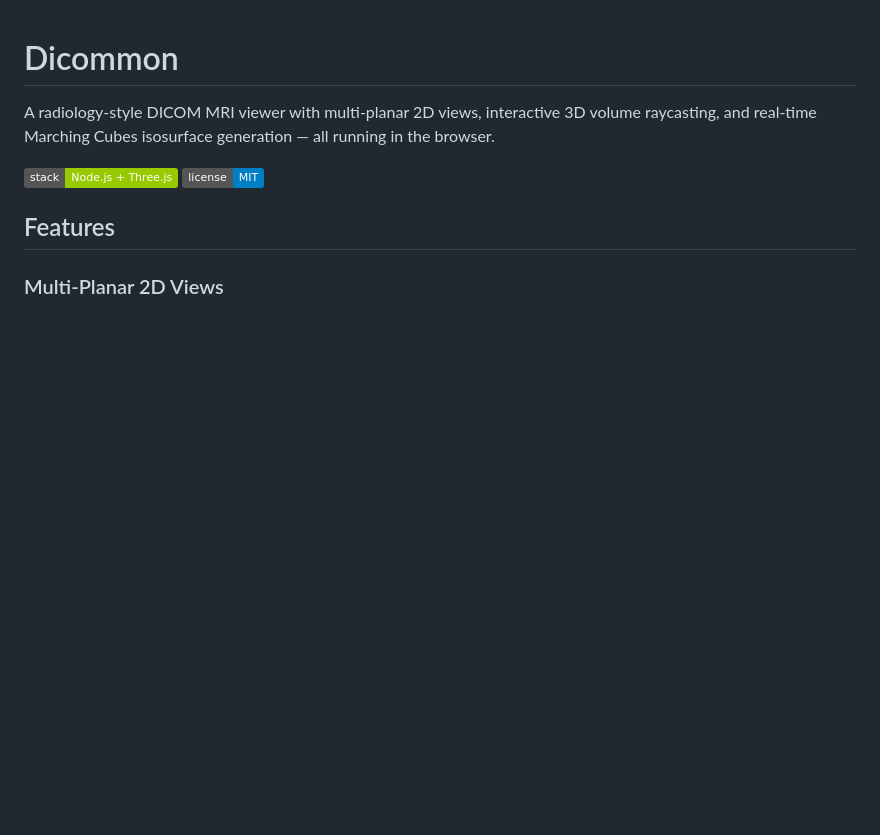
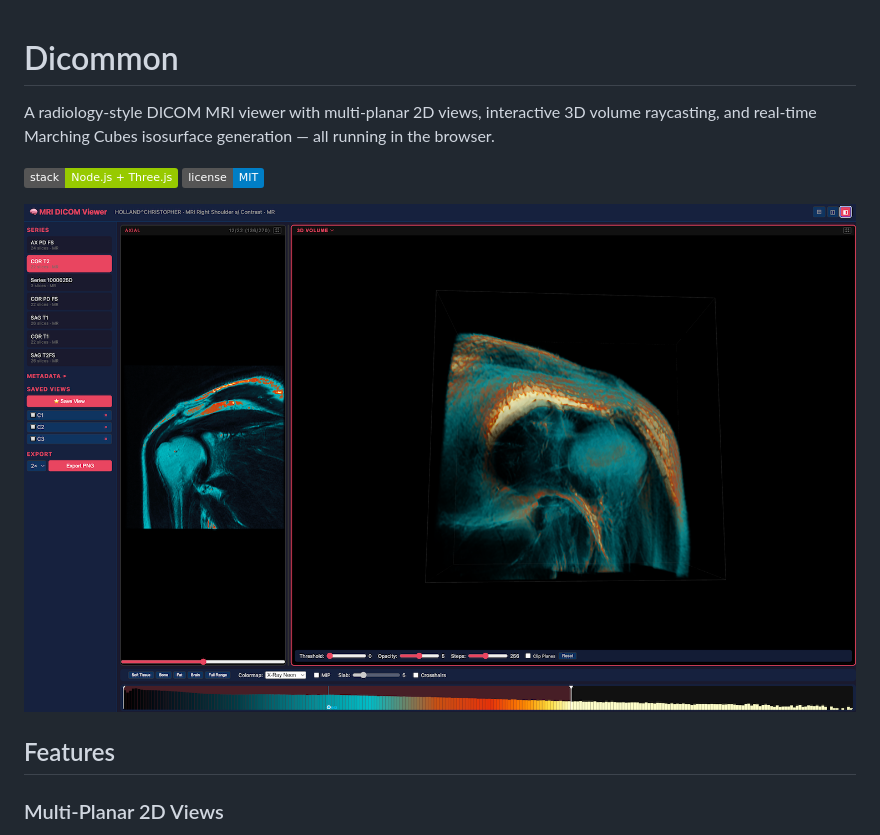
Before and after one commit to conceptDawg/dicommon, a Markdown page: README.md, the part around the change. Rendered like a GitHub page; pictures changed too: public/images/screenshot1.png (added); badges without logos; blank space fills up the shorter version.

Commit message:
Add screenshot to README

```diff
--- a/README.md
+++ b/README.md
@@ -4,6 +4,8 @@ A radiology-style DICOM MRI viewer with multi-planar 2D views, interactive 3D vo
 
 ![Stack](https://img.shields.io/badge/stack-Node.js%20%2B%20Three.js-green)
 ![License](https://img.shields.io/badge/license-MIT-blue)
+
+![Dicommon Screenshot](public/images/screenshot1.png)
 
 ## Features
 
```
